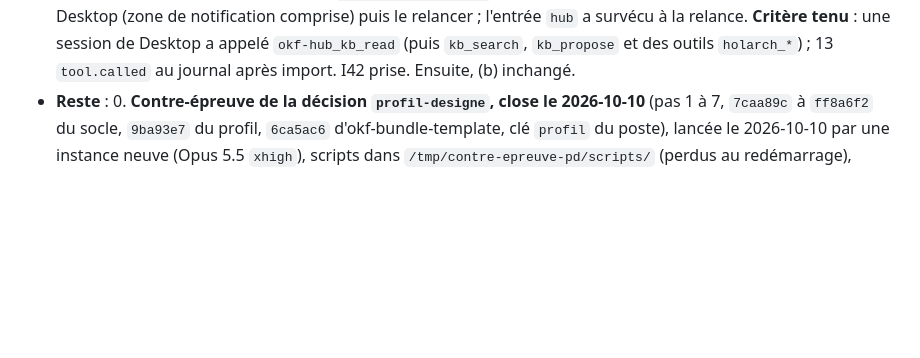
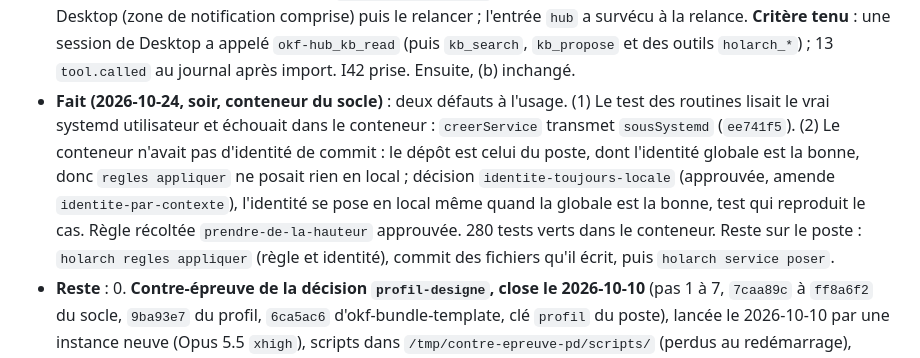
Before and after one commit to Movida/holarch-socle, a Markdown page: arbre/conception/etape-3-regles-projets.md, the part around the change. Drawn GitHub-style; blank space fills up the shorter version.

```diff
--- a/arbre/conception/etape-3-regles-projets.md
+++ b/arbre/conception/etape-3-regles-projets.md
@@ -1407,6 +1407,13 @@ sur mesure ; un pare-feu du conteneur, tant que les domaines de Remote Control s
   l'auteur : quitter Desktop (zone de notification comprise) puis le relancer ; l'entrée `hub` a survécu à la relance.
   **Critère tenu** : une session de Desktop a appelé `okf-hub_kb_read` (puis `kb_search`, `kb_propose` et des outils
   `holarch_*`) ; 13 `tool.called` au journal après import. I42 prise. Ensuite, (b) inchangé.
+- **Fait (2026-10-24, soir, conteneur du socle)** : deux défauts à l'usage. (1) Le test des routines lisait le vrai
+  systemd utilisateur et échouait dans le conteneur : `creerService` transmet `sousSystemd` (`ee741f5`). (2) Le
+  conteneur n'avait pas d'identité de commit : le dépôt est celui du poste, dont l'identité globale est la bonne, donc
+  `regles appliquer` ne posait rien en local ; décision `identite-toujours-locale` (approuvée, amende
+  `identite-par-contexte`), l'identité se pose en local même quand la globale est la bonne, test qui reproduit le cas.
+  Règle récoltée `prendre-de-la-hauteur` approuvée. 280 tests verts dans le conteneur. Reste sur le poste :
+  `holarch regles appliquer` (règle et identité), commit des fichiers qu'il écrit, puis `holarch service poser`.
 - **Reste** :
   0. **Contre-épreuve de la décision `profil-designe`, close le 2026-10-10** (pas 1 à 7, `7caa89c` à `ff8a6f2` du socle, `9ba93e7` du profil,
      `6ca5ac6` d'okf-bundle-template, clé `profil` du poste), lancée le 2026-10-10 par une instance neuve (Opus 5.5
```
Also changed, not shown: arbre/log.md (+9 -0 lines).
